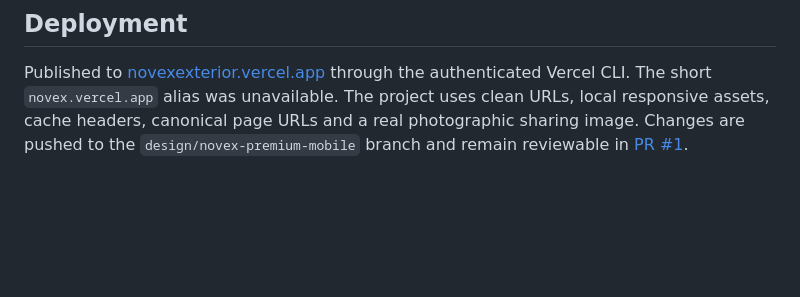
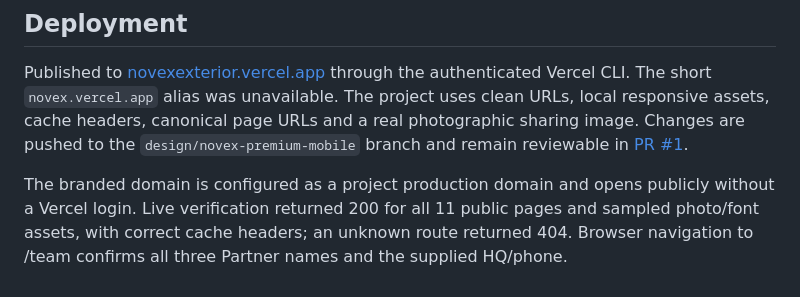
Before and after one commit to Gugatube3000/tampa-to-la-road-trip, a Markdown page: docs/design-and-validation.md, the part around the change. GitHub-like rendering; blank space fills up the shorter version.

```diff
--- a/docs/design-and-validation.md
+++ b/docs/design-and-validation.md
@@ -46,3 +46,5 @@ Quote requests currently prepare an email draft; they are not delivered to a ser
 ## Deployment
 
 Published to [novexexterior.vercel.app](https://novexexterior.vercel.app) through the authenticated Vercel CLI. The short `novex.vercel.app` alias was unavailable. The project uses clean URLs, local responsive assets, cache headers, canonical page URLs and a real photographic sharing image. Changes are pushed to the `design/novex-premium-mobile` branch and remain reviewable in [PR #1](https://github.com/Gugatube3000/tampa-to-la-road-trip/pull/1).
+
+The branded domain is configured as a project production domain and opens publicly without a Vercel login. Live verification returned 200 for all 11 public pages and sampled photo/font assets, with correct cache headers; an unknown route returned 404. Browser navigation to /team confirms all three Partner names and the supplied HQ/phone.
```
Also changed, not shown: README.md (+1 -1 lines).
